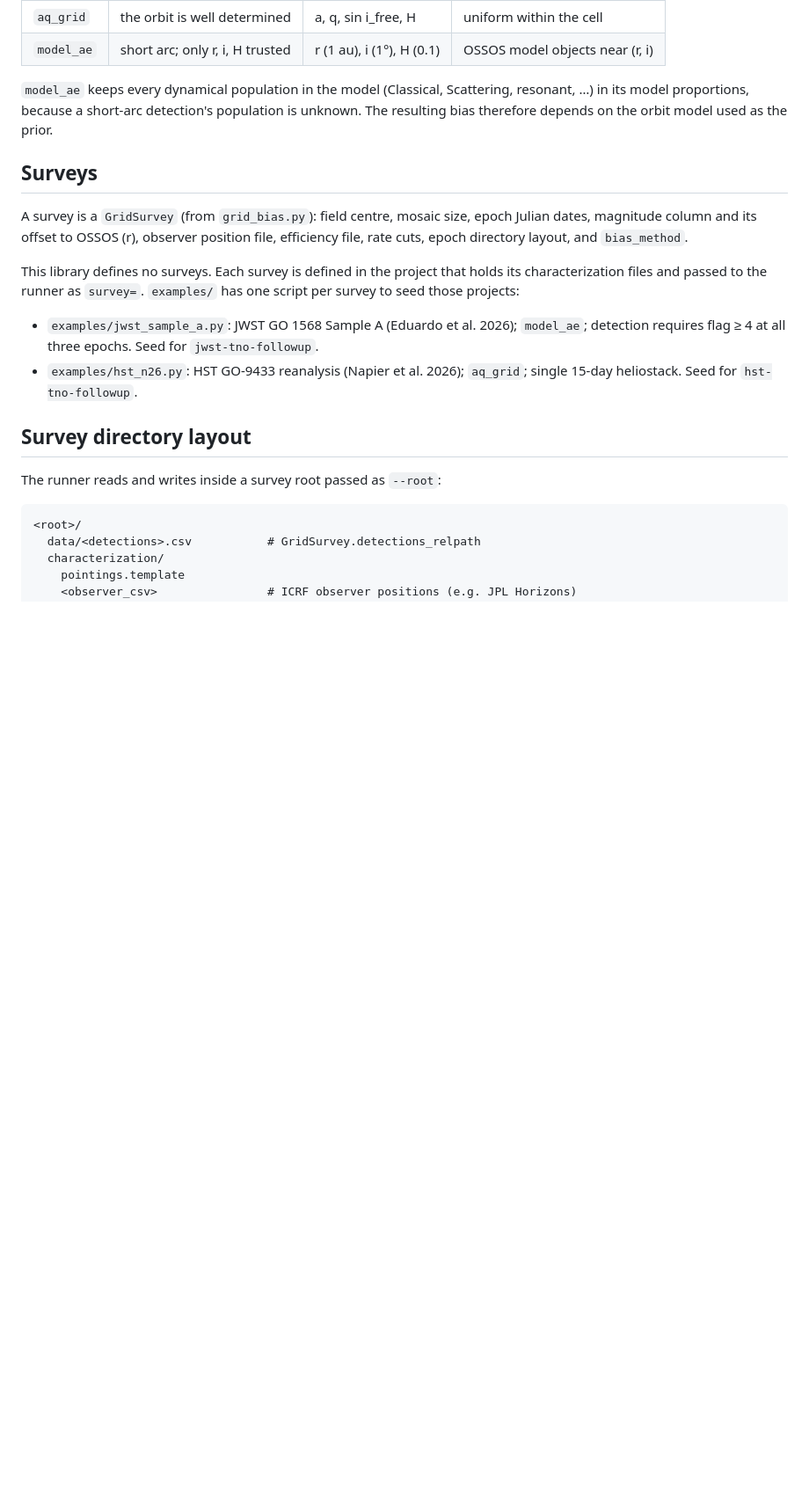
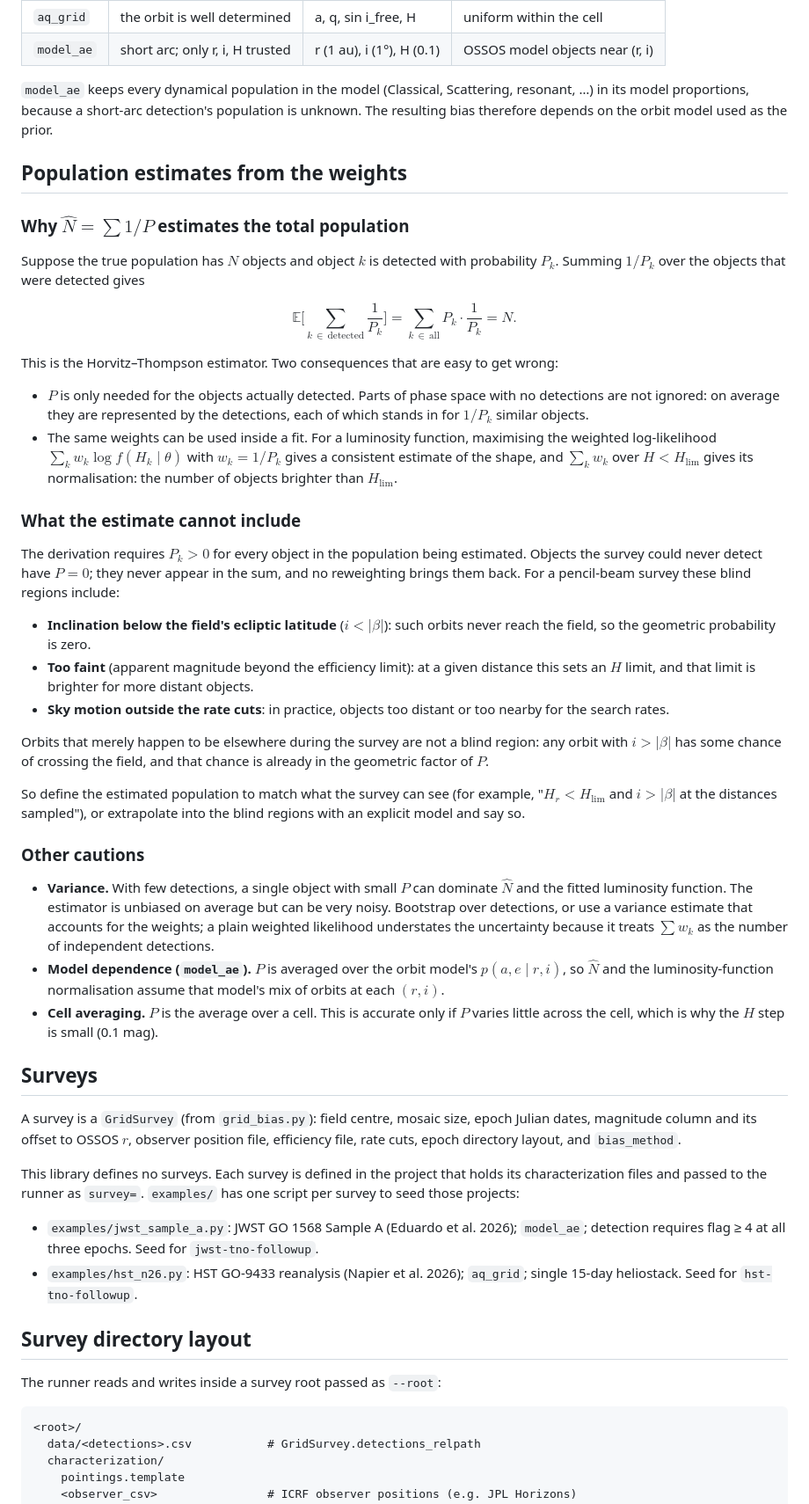
Before and after one commit to ijiraq/survey_debias, a Markdown page: README.md, the part around one of its changes. Shown at 88% size. GitHub-like rendering; blank space fills up the shorter version.

Commit message:
Explain sum(1/P) as a population estimator and its blind regions.
Co-authored-by: Cursor <cursoragent@cursor.com>

```diff
--- a/README.md
+++ b/README.md
@@ -41,10 +43,72 @@ Scattering, resonant, …) in its model proportions, because a short-arc
 detection's population is unknown. The resulting bias therefore depends on
 the orbit model used as the prior.
 
+## Population estimates from the weights
+
+### Why $\hat N = \sum 1/P$ estimates the total population
+
+Suppose the true population has $N$ objects and object $k$ is detected with
+probability $P_k$. Summing $1/P_k$ over the objects that were detected gives
+
+$$
+\mathbb{E}\Big[\sum_{k\,\in\,\text{detected}} \frac{1}{P_k}\Big]
+= \sum_{k\,\in\,\text{all}} P_k \cdot \frac{1}{P_k} = N .
+$$
+
+This is the Horvitz–Thompson estimator. Two consequences that are easy to get
+wrong:
+
+- $P$ is only needed for the objects actually detected. Parts of phase space
+  with no detections are not ignored: on average they are represented by the
+  detections, each of which stands in for $1/P_k$ similar objects.
+- The same weights can be used inside a fit. For a luminosity function,
+  maximising the weighted log-likelihood $\sum_k w_k \log f(H_k \mid \theta)$
+  with $w_k = 1/P_k$ gives a consistent estimate of the shape, and
+  $\sum_k w_k$ over $H < H_{\lim}$ gives its normalisation: the number of
+  objects brighter than $H_{\lim}$.
+
+### What the estimate cannot include
+
+The derivation requires $P_k > 0$ for every object in the population being
+estimated. Objects the survey could never detect have $P = 0$; they never
+appear in the sum, and no reweighting brings them back. For a pencil-beam
+survey these blind regions include:
+
+- **Inclination below the field's ecliptic latitude** ($i < |\beta|$): such
+  orbits never reach the field, so the geometric probability is zero.
+- **Too faint** (apparent magnitude beyond the efficiency limit): at a given
+  distance this sets an $H$ limit, and that limit is brighter for more
+  distant objects.
+- **Sky motion outside the rate cuts**: in practice, objects too distant or
+  too nearby for the search rates.
+
+Orbits that merely happen to be elsewhere during the survey are not a blind
+region: any orbit with $i > |\beta|$ has some chance of crossing the field,
+and that chance is already in the geometric factor of $P$.
+
+So define the estimated population to match what the survey can see (for
+example, "$H_r < H_{\lim}$ and $i > |\beta|$ at the distances sampled"), or
+extrapolate into the blind regions with an explicit model and say so.
+
+### Other cautions
+
+- **Variance.** With few detections, a single object with small $P$ can
+  dominate $\hat N$ and the fitted luminosity function. The estimator is
+  unbiased on average but can be very noisy. Bootstrap over detections, or
+  use a variance estimate that accounts for the weights; a plain weighted
+  likelihood understates the uncertainty because it treats $\sum w_k$ as the
+  number of independent detections.
+- **Model dependence (`model_ae`).** $P$ is averaged over the orbit model's
+  $p(a, e \mid r, i)$, so $\hat N$ and the luminosity-function normalisation
+  assume that model's mix of orbits at each $(r, i)$.
+- **Cell averaging.** $P$ is the average over a cell. This is accurate only
+  if $P$ varies little across the cell, which is why the $H$ step is small
+  (0.1 mag).
+
 ## Surveys
 
 A survey is a `GridSurvey` (from `grid_bias.py`): field centre, mosaic size,
-epoch Julian dates, magnitude column and its offset to OSSOS \(r\), observer
+epoch Julian dates, magnitude column and its offset to OSSOS $r$, observer
 position file, efficiency file, rate cuts, epoch directory layout, and
 `bias_method`.
 
```
Also changed, not shown: other parts of README.md (+11 -8 lines).
